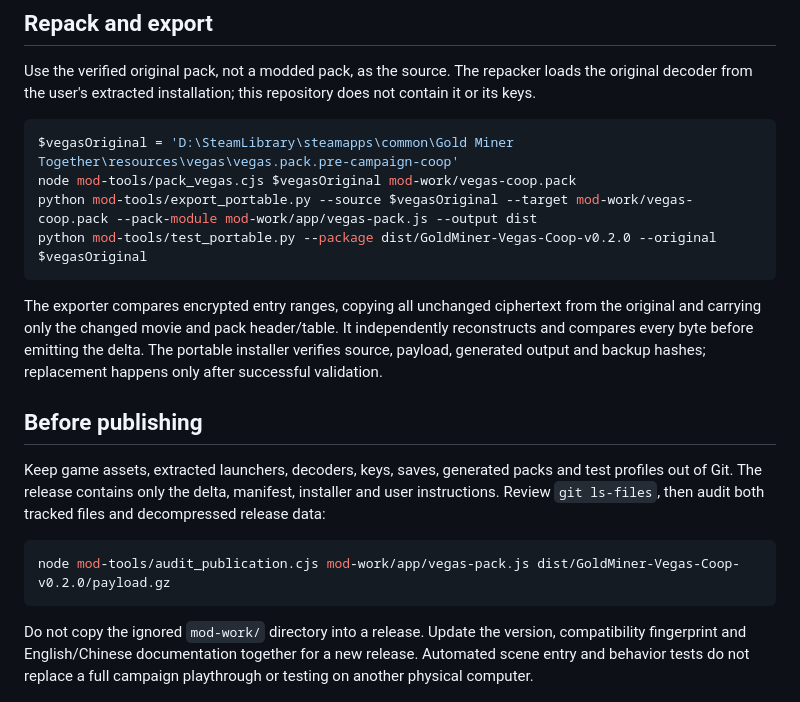
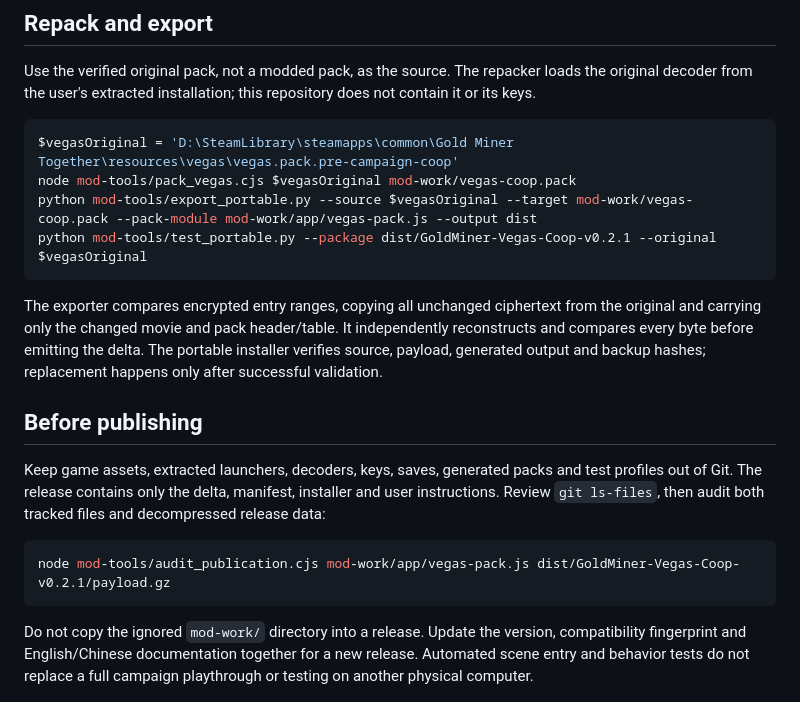
Before and after one commit to yuGAN6/gold-miner-vegas-coop, a Markdown page: docs/DEVELOPMENT.md, the part around the change. Drawn GitHub-style.

````diff
--- a/docs/DEVELOPMENT.md
+++ b/docs/DEVELOPMENT.md
@@ -30,7 +30,7 @@ Use the verified original pack, not a modded pack, as the source. The repacker l
 $vegasOriginal = 'D:\SteamLibrary\steamapps\common\Gold Miner Together\resources\vegas\vegas.pack.pre-campaign-coop'
 node mod-tools/pack_vegas.cjs $vegasOriginal mod-work/vegas-coop.pack
 python mod-tools/export_portable.py --source $vegasOriginal --target mod-work/vegas-coop.pack --pack-module mod-work/app/vegas-pack.js --output dist
-python mod-tools/test_portable.py --package dist/GoldMiner-Vegas-Coop-v0.2.0 --original $vegasOriginal
+python mod-tools/test_portable.py --package dist/GoldMiner-Vegas-Coop-v0.2.1 --original $vegasOriginal
 ```
 
 The exporter compares encrypted entry ranges, copying all unchanged ciphertext from the original and carrying only the changed movie and pack header/table. It independently reconstructs and compares every byte before emitting the delta. The portable installer verifies source, payload, generated output and backup hashes; replacement happens only after successful validation.
@@ -40,7 +40,7 @@ The exporter compares encrypted entry ranges, copying all unchanged ciphertext f
 Keep game assets, extracted launchers, decoders, keys, saves, generated packs and test profiles out of Git. The release contains only the delta, manifest, installer and user instructions. Review `git ls-files`, then audit both tracked files and decompressed release data:
 
 ```powershell
-node mod-tools/audit_publication.cjs mod-work/app/vegas-pack.js dist/GoldMiner-Vegas-Coop-v0.2.0/payload.gz
+node mod-tools/audit_publication.cjs mod-work/app/vegas-pack.js dist/GoldMiner-Vegas-Coop-v0.2.1/payload.gz
 ```
 
 Do not copy the ignored `mod-work/` directory into a release. Update the version, compatibility fingerprint and English/Chinese documentation together for a new release. Automated scene entry and behavior tests do not replace a full campaign playthrough or testing on another physical computer.
````
Also changed, not shown: README.md (+3 -2 lines), README.zh-CN.md (+3 -2 lines), docs/RELEASE-v0.2.1.md (added, +16 -0 lines), docs/images/coop.png, 6 other files.
